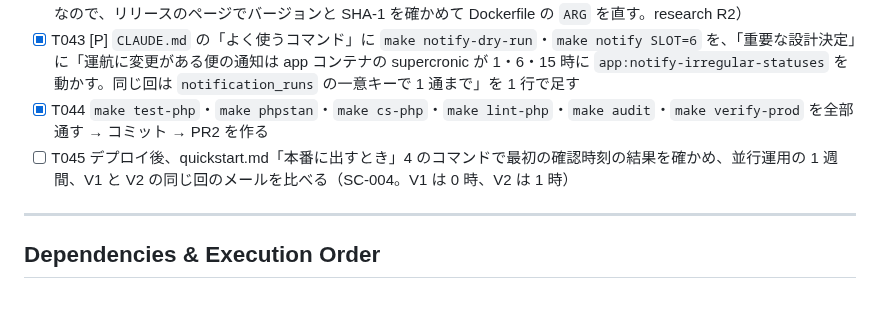
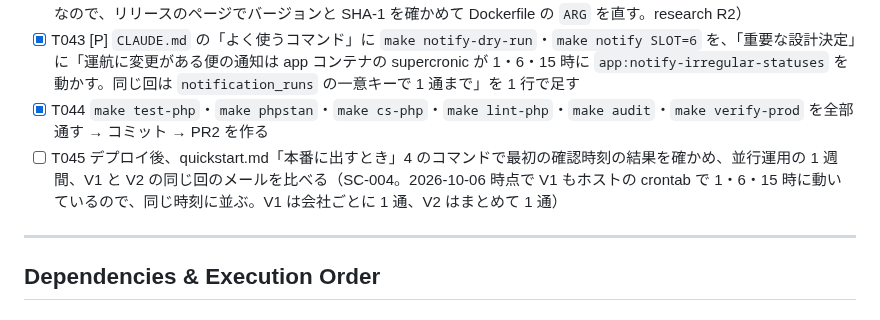
Before and after one commit to yanchi/ShipInfoV2, a Markdown page: specs/8-schedule-change-mail/tasks.md, the part around the change. GitHub-like rendering.

```diff
--- a/specs/8-schedule-change-mail/tasks.md
+++ b/specs/8-schedule-change-mail/tasks.md
@@ -204,7 +204,7 @@ PR1 だけを本番に出しても cron が無いので何も送らない（安
 - [X] T042 [P] `deploy/README.md` に通知の節を足す：`.env.production` への 3 つの入れ方（DSN のユーザー名・パスワードの URL エンコード）、TLS の証明書は検証すること（通らないときはまずホスト名を合わせる。`verify_peer=0` を使うなら理由を書く。research R7）、確認の仕方（quickstart.md「本番に出すとき」4 のコマンド。`result = 'pending'` が残っている回は送信の途中で落ちた回）、本番で手で動かすときは必ず `--dry-run` を付けること（付けないと確認時刻より前ならその回を先に取ってしまう。research R4）、supercronic の更新手順（Dependabot の対象外なので、リリースのページでバージョンと SHA-1 を確かめて Dockerfile の `ARG` を直す。research R2）
 - [X] T043 [P] `CLAUDE.md` の「よく使うコマンド」に `make notify-dry-run`・`make notify SLOT=6` を、「重要な設計決定」に「運航に変更がある便の通知は app コンテナの supercronic が 1・6・15 時に `app:notify-irregular-statuses` を動かす。同じ回は `notification_runs` の一意キーで 1 通まで」を 1 行で足す
 - [X] T044 `make test-php`・`make phpstan`・`make cs-php`・`make lint-php`・`make audit`・`make verify-prod` を全部通す → コミット → PR2 を作る
-- [ ] T045 デプロイ後、quickstart.md「本番に出すとき」4 のコマンドで最初の確認時刻の結果を確かめ、並行運用の 1 週間、V1 と V2 の同じ回のメールを比べる（SC-004。V1 は 0 時、V2 は 1 時）
+- [ ] T045 デプロイ後、quickstart.md「本番に出すとき」4 のコマンドで最初の確認時刻の結果を確かめ、並行運用の 1 週間、V1 と V2 の同じ回のメールを比べる（SC-004。2026-10-06 時点で V1 もホストの crontab で 1・6・15 時に動いているので、同じ時刻に並ぶ。V1 は会社ごとに 1 通、V2 はまとめて 1 通）
 
 ---
 
```
Also changed, not shown: deploy/README.md (+4 -2 lines).
